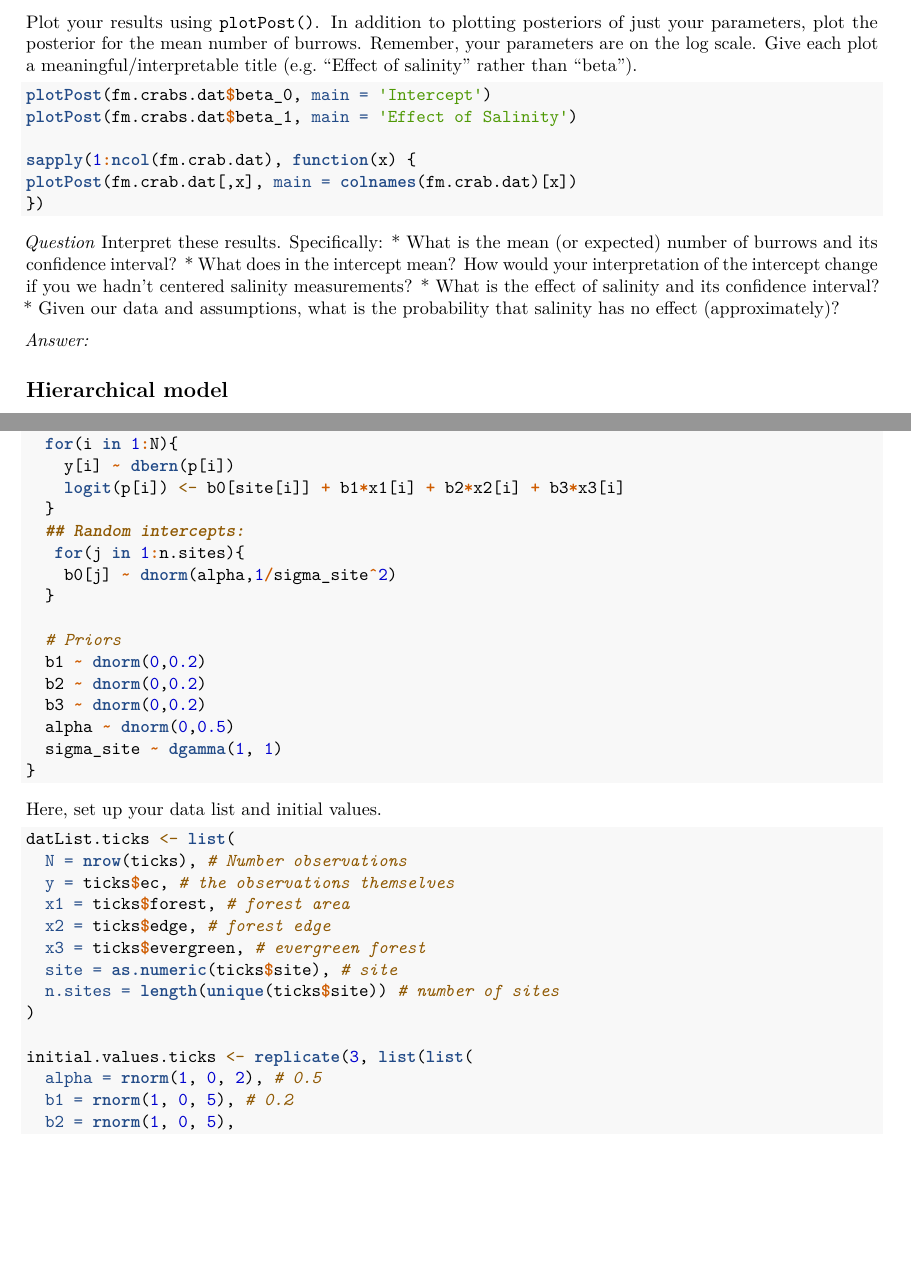
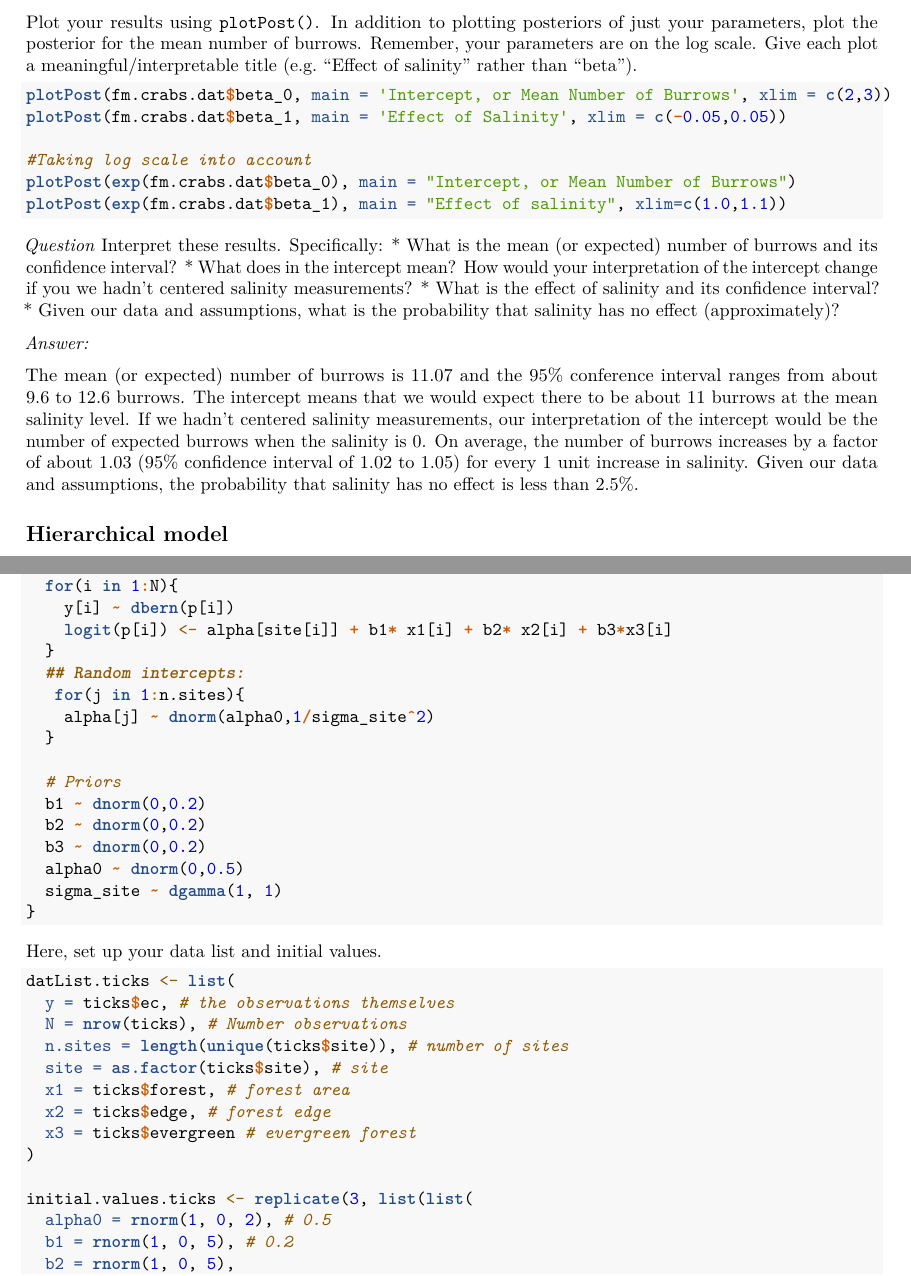
Before and after one commit to aeda2021/bouchard_elizabeth, an R Markdown document (8_Bayesian Exercise.Rmd): two parts of pages 11 and 12 of 13, joined at a grey line, cut so that both start at the same text, the shorter picture padded with empty space. Rendered offline with R 4.5, knitr and Pandoc, then LaTeX, with nearby package versions; code that draws random numbers runs with fixed seeds of ours; some code elsewhere in the file could not run offline.

Commit message:
Completed Week 8 Exercise

````diff
--- a/8_Bayesian Exercise.Rmd
+++ b/8_Bayesian Exercise.Rmd
@@ -405,12 +405,12 @@ gelman.diag(fm.crabs.mcmc)
 
 Plot your results using `plotPost()`. In addition to plotting posteriors of just your parameters, plot the posterior for the mean number of burrows. Remember, your parameters are on the log scale. Give each plot a meaningful/interpretable title (e.g. "Effect of salinity" rather than "beta").
 ```{r Crab model - results, eval=F}
-plotPost(fm.crabs.dat$beta_0, main = 'Intercept')
-plotPost(fm.crabs.dat$beta_1, main = 'Effect of Salinity')
+plotPost(fm.crabs.dat$beta_0, main = 'Intercept, or Mean Number of Burrows', xlim = c(2,3))
+plotPost(fm.crabs.dat$beta_1, main = 'Effect of Salinity', xlim = c(-0.05,0.05))
 
-sapply(1:ncol(fm.crab.dat), function(x) {
-plotPost(fm.crab.dat[,x], main = colnames(fm.crab.dat)[x])
-})
+#Taking log scale into account
+plotPost(exp(fm.crabs.dat$beta_0), main = "Intercept, or Mean Number of Burrows")
+plotPost(exp(fm.crabs.dat$beta_1), main = "Effect of salinity", xlim=c(1.0,1.1))
 
 ```
 
@@ -421,6 +421,12 @@ plotPost(fm.crab.dat[,x], main = colnames(fm.crab.dat)[x])
 * Given our data and assumptions, what is the probability that salinity has no effect (approximately)?
 
 *Answer:*
+
+The mean (or expected) number of burrows is 11.07 and the 95% conference interval ranges from about 9.6 to 12.6 burrows.
+The intercept means that we would expect there to be about 11 burrows at the mean salinity level. If we hadn't centered salinity measurements, our interpretation of the intercept would be the number of expected burrows when the salinity is 0.
+On average, the number of burrows increases by a factor of about 1.03 (95% confidence interval of 1.02 to 1.05) for every 1 unit increase in salinity.
+Given our data and assumptions, the probability that salinity has no effect is less than 2.5%.
+
 
 ## Hierarchical model
 
@@ -447,36 +454,38 @@ Use dbern(p) to denote a Bernoulli process, and logit() for the logit transforma
 tick.mod <- function(){
   for(i in 1:N){
     y[i] ~ dbern(p[i])
-    logit(p[i]) <- b0[site[i]] + b1*x1[i] + b2*x2[i] + b3*x3[i]
+    logit(p[i]) <- alpha[site[i]] + b1* x1[i] + b2* x2[i] + b3*x3[i]
   }
   ## Random intercepts:
    for(j in 1:n.sites){
-    b0[j] ~ dnorm(alpha,1/sigma_site^2)
+    alpha[j] ~ dnorm(alpha0,1/sigma_site^2)
   }
 
   # Priors
   b1 ~ dnorm(0,0.2)
   b2 ~ dnorm(0,0.2)
   b3 ~ dnorm(0,0.2)
-  alpha ~ dnorm(0,0.5)
+  alpha0 ~ dnorm(0,0.5)
   sigma_site ~ dgamma(1, 1)
 }
+
+
 ```
 
 Here, set up your data list and initial values.
 ```{r Try it - set up, eval=F}
 datList.ticks <- list(
+  y = ticks$ec, # the observations themselves
   N = nrow(ticks), # Number observations
-  y = ticks$ec, # the observations themselves
+  n.sites = length(unique(ticks$site)), # number of sites
+  site = as.factor(ticks$site), # site
   x1 = ticks$forest, # forest area
   x2 = ticks$edge, # forest edge
-  x3 = ticks$evergreen, # evergreen forest
-  site = as.numeric(ticks$site), # site
-  n.sites = length(unique(ticks$site)) # number of sites
+  x3 = ticks$evergreen # evergreen forest
 )
 
 initial.values.ticks <- replicate(3, list(list(
-  alpha = rnorm(1, 0, 2), # 0.5
+  alpha0 = rnorm(1, 0, 2), # 0.5
   b1 = rnorm(1, 0, 5), # 0.2
   b2 = rnorm(1, 0, 5),
   b3 = rnorm(1, 0, 5),
````
Also changed, not shown: 8_Bayesian Exercise.Rmd (26 more changed lines).
